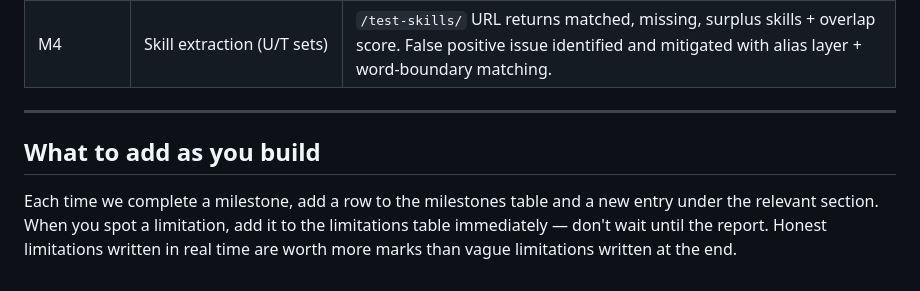
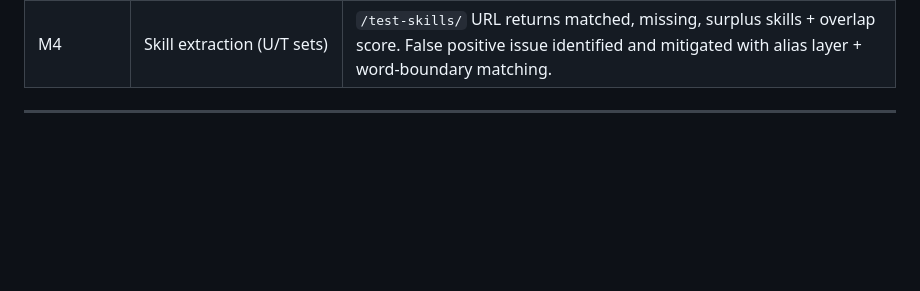
Before and after one commit to Faizal400/CareerVision, a Markdown page: careervision_decision_log.md, the part around the change. GitHub-like rendering; blank space fills up the shorter version.

```diff
--- a/careervision_decision_log.md
+++ b/careervision_decision_log.md
@@ -138,6 +138,3 @@ This is also your viva script. When a supervisor points at any part of your code
 | M4 | Skill extraction (U/T sets) | `/test-skills/` URL returns matched, missing, surplus skills + overlap score. False positive issue identified and mitigated with alias layer + word-boundary matching. |
 
 ---
-
-## What to add as you build
-Each time we complete a milestone, add a row to the milestones table and a new entry under the relevant section. When you spot a limitation, add it to the limitations table immediately — don't wait until the report. Honest limitations written in real time are worth more marks than vague limitations written at the end.
```
